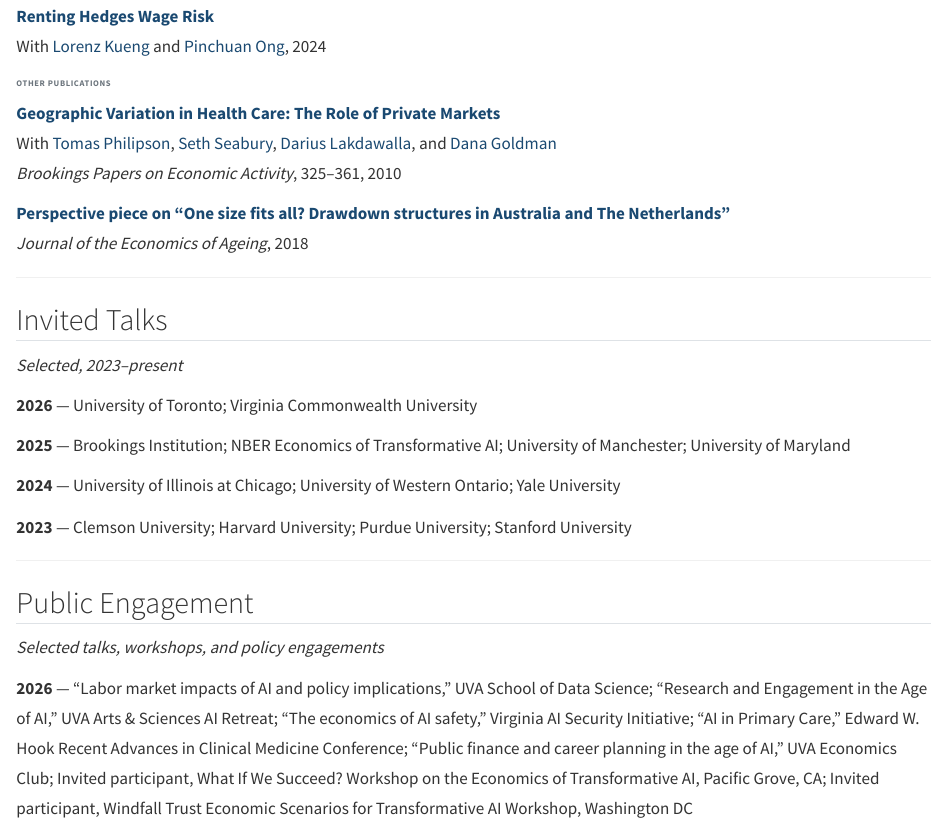
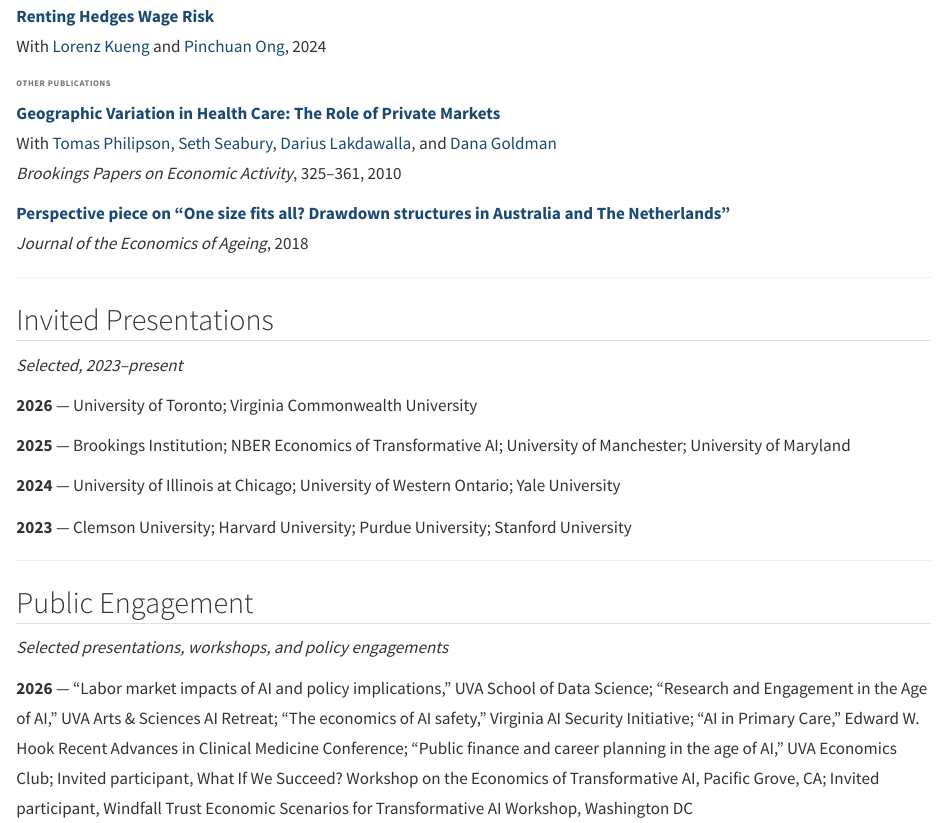
Before and after one commit to lml115/lml115.github.io, a Quarto document (cv.qmd): the page in a window 1100 px wide, from 2700 px down. Rendered offline with R 4.5, knitr and Pandoc in place of Quarto, with nearby package versions.

Commit message:
Small changes to CV

```diff
--- a/cv.qmd
+++ b/cv.qmd
@@ -159,7 +159,7 @@ With [Tomas Philipson](https://harris.uchicago.edu/directory/tomas-philipson), [
 
 ---
 
-## Invited Talks
+## Invited Presentations
 
 *Selected, 2023–present*
 
@@ -175,7 +175,7 @@ With [Tomas Philipson](https://harris.uchicago.edu/directory/tomas-philipson), [
 
 ## Public Engagement
 
-*Selected talks, workshops, and policy engagements*
+*Selected presentations, workshops, and policy engagements*
 
 **2026** — "Labor market impacts of AI and policy implications," UVA School of Data Science; "Research and Engagement in the Age of AI," UVA Arts & Sciences AI Retreat; "The economics of AI safety," Virginia AI Security Initiative; "AI in Primary Care," Edward W. Hook Recent Advances in Clinical Medicine Conference; "Public finance and career planning in the age of AI," UVA Economics Club; Invited participant, What If We Succeed? Workshop on the Economics of Transformative AI, Pacific Grove, CA; Invited participant, Windfall Trust Economic Scenarios for Transformative AI Workshop, Washington DC
 
```
Also changed, not shown: cv.qmd (2 more changed lines).
